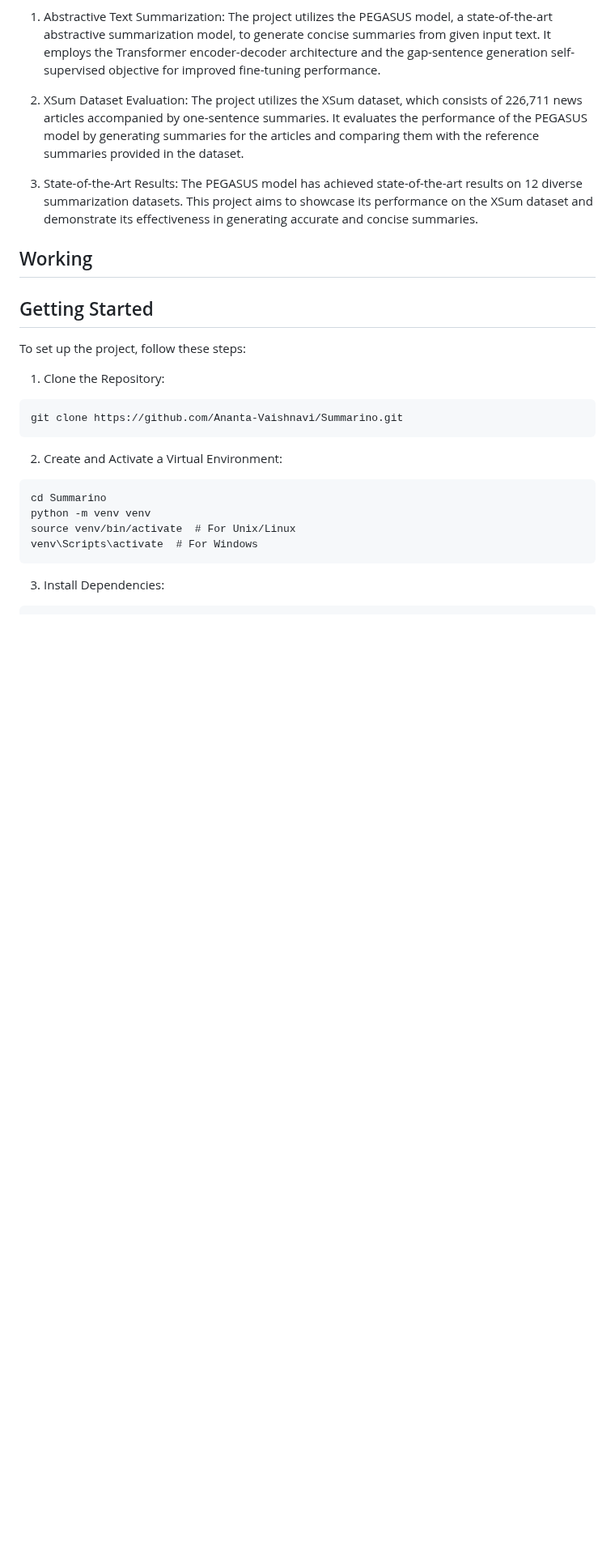
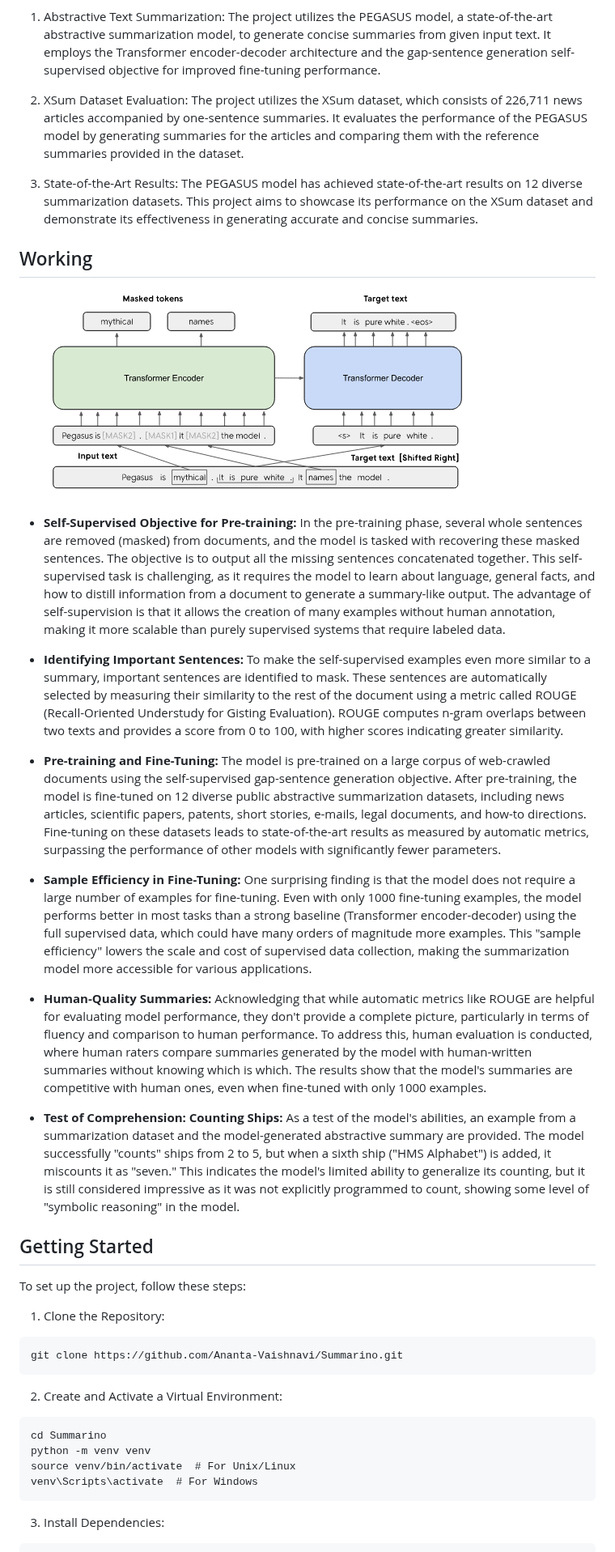
Before and after one commit to Ananta-Vaishnavi/Summarino, a Markdown page: README.md, the part around the change. Shown at 81% size. Drawn GitHub-style; blank space fills up the shorter version.

```diff
--- a/README.md
+++ b/README.md
@@ -28,6 +28,25 @@ This project aims to showcase the capabilities of Google's PEGASUS model for abs
 
 ## Working
 
+![See below](https://github.com/Ananta-Vaishnavi/Summarino/blob/main/images/pegasus.png)
+
+- **Self-Supervised Objective for Pre-training:**
+In the pre-training phase, several whole sentences are removed (masked) from documents, and the model is tasked with recovering these masked sentences. The objective is to output all the missing sentences concatenated together. This self-supervised task is challenging, as it requires the model to learn about language, general facts, and how to distill information from a document to generate a summary-like output. The advantage of self-supervision is that it allows the creation of many examples without human annotation, making it more scalable than purely supervised systems that require labeled data.
+
+- **Identifying Important Sentences:**
+To make the self-supervised examples even more similar to a summary, important sentences are identified to mask. These sentences are automatically selected by measuring their similarity to the rest of the document using a metric called ROUGE (Recall-Oriented Understudy for Gisting Evaluation). ROUGE computes n-gram overlaps between two texts and provides a score from 0 to 100, with higher scores indicating greater similarity.
+
+- **Pre-training and Fine-Tuning:**
+The model is pre-trained on a large corpus of web-crawled documents using the self-supervised gap-sentence generation objective. After pre-training, the model is fine-tuned on 12 diverse public abstractive summarization datasets, including news articles, scientific papers, patents, short stories, e-mails, legal documents, and how-to directions. Fine-tuning on these datasets leads to state-of-the-art results as measured by automatic metrics, surpassing the performance of other models with significantly fewer parameters.
+
+- **Sample Efficiency in Fine-Tuning:**
+One surprising finding is that the model does not require a large number of examples for fine-tuning. Even with only 1000 fine-tuning examples, the model performs better in most tasks than a strong baseline (Transformer encoder-decoder) using the full supervised data, which could have many orders of magnitude more examples. This "sample efficiency" lowers the scale and cost of supervised data collection, making the summarization model more accessible for various applications.
+
+- **Human-Quality Summaries:**
+Acknowledging that while automatic metrics like ROUGE are helpful for evaluating model performance, they don't provide a complete picture, particularly in terms of fluency and comparison to human performance. To address this, human evaluation is conducted, where human raters compare summaries generated by the model with human-written summaries without knowing which is which. The results show that the model's summaries are competitive with human ones, even when fine-tuned with only 1000 examples.
+
+- **Test of Comprehension: Counting Ships:**
+As a test of the model's abilities, an example from a summarization dataset and the model-generated abstractive summary are provided. The model successfully "counts" ships from 2 to 5, but when a sixth ship ("HMS Alphabet") is added, it miscounts it as "seven." This indicates the model's limited ability to generalize its counting, but it is still considered impressive as it was not explicitly programmed to count, showing some level of "symbolic reasoning" in the model.
 
 
 ## Getting Started
```
